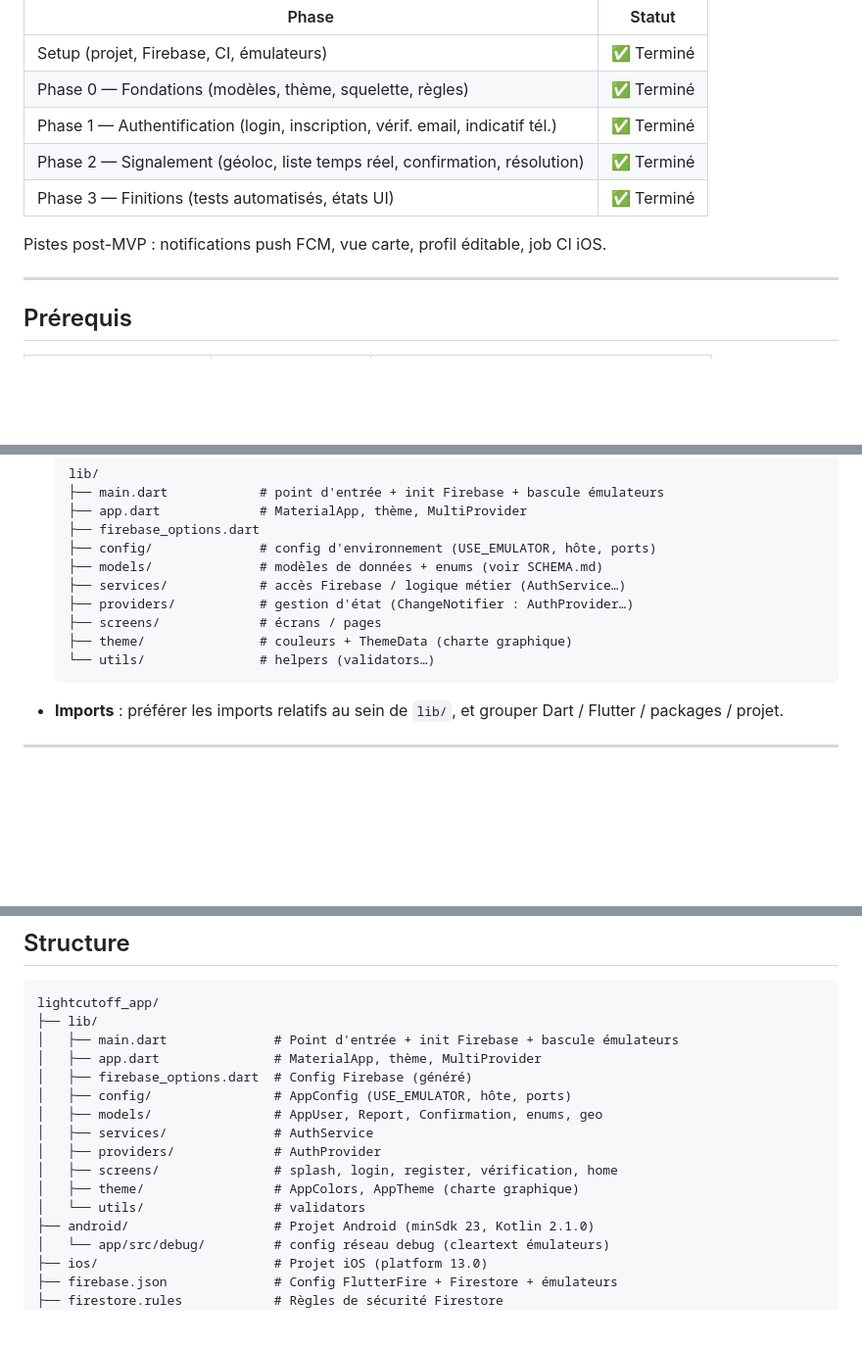
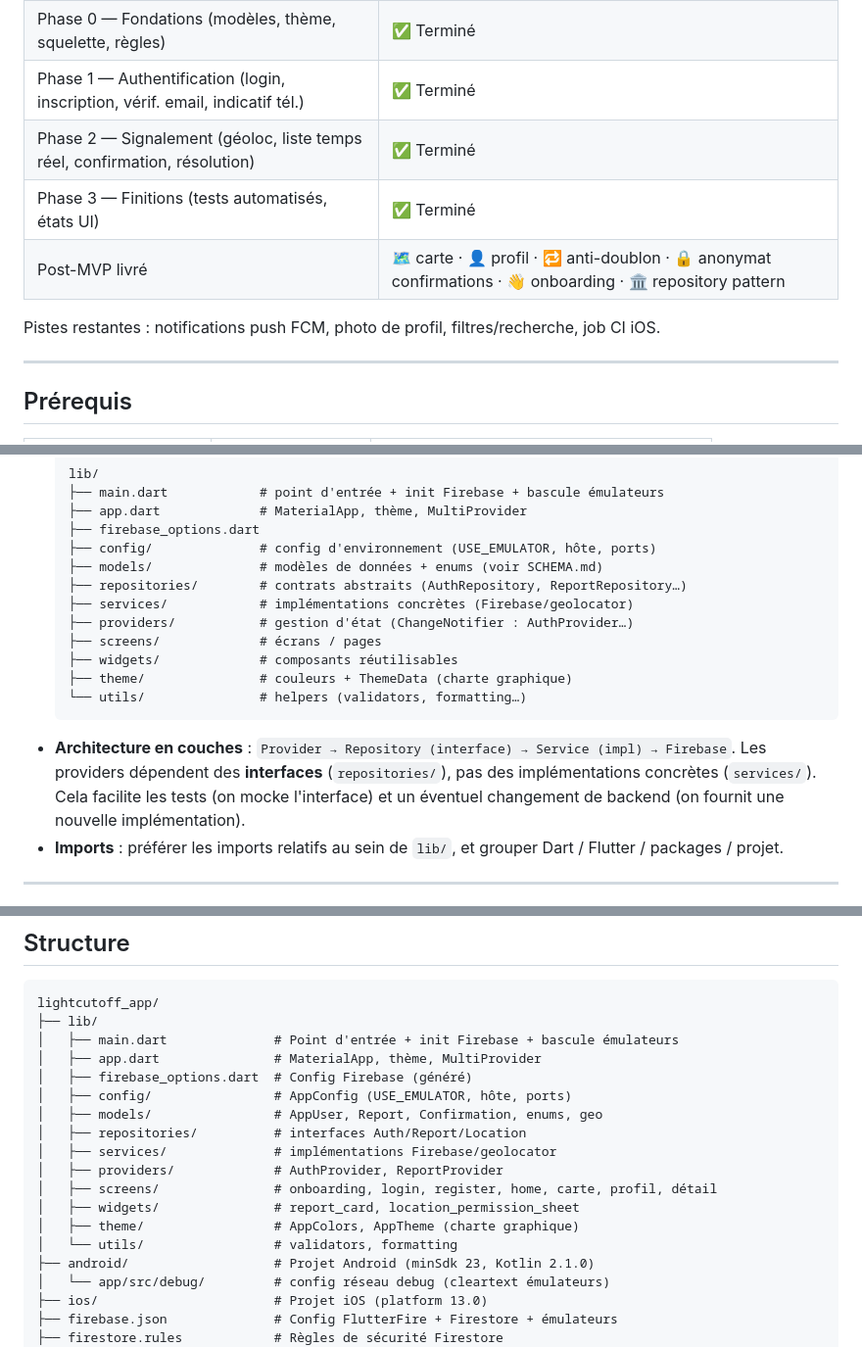
Before and after one commit to willkoua/lightcutoff_app, a Markdown page: README.md, 3 parts joined by grey strips. Shown at 98% size. Drawn GitHub-style; blank space fills up the shorter version.

Commit message:
docs: document repository architecture and post-MVP features
Co-Authored-By: Claude Opus 4.7 (1M context) <noreply@anthropic.com>

````diff
--- a/README.md
+++ b/README.md
@@ -21,8 +21,9 @@ Application mobile de **signalement de coupures de courant** (Android & iOS), co
 | Phase 1 — Authentification (login, inscription, vérif. email, indicatif tél.) | ✅ Terminé |
 | Phase 2 — Signalement (géoloc, liste temps réel, confirmation, résolution) | ✅ Terminé |
 | Phase 3 — Finitions (tests automatisés, états UI) | ✅ Terminé |
+| Post-MVP livré | 🗺️ carte · 👤 profil · 🔁 anti-doublon · 🔒 anonymat confirmations · 👋 onboarding · 🏛️ repository pattern |
 
-Pistes post-MVP : notifications push FCM, vue carte, profil éditable, job CI iOS.
+Pistes restantes : notifications push FCM, photo de profil, filtres/recherche, job CI iOS.
 
 ---
 
@@ -268,12 +269,18 @@ Types de tests :
   ├── firebase_options.dart
   ├── config/              # config d'environnement (USE_EMULATOR, hôte, ports)
   ├── models/              # modèles de données + enums (voir SCHEMA.md)
-  ├── services/            # accès Firebase / logique métier (AuthService…)
+  ├── repositories/        # contrats abstraits (AuthRepository, ReportRepository…)
+  ├── services/            # implémentations concrètes (Firebase/geolocator)
   ├── providers/           # gestion d'état (ChangeNotifier : AuthProvider…)
   ├── screens/             # écrans / pages
+  ├── widgets/             # composants réutilisables
   ├── theme/               # couleurs + ThemeData (charte graphique)
-  └── utils/               # helpers (validators…)
+  └── utils/               # helpers (validators, formatting…)
   ```
+- **Architecture en couches** : `Provider → Repository (interface) → Service (impl) → Firebase`.
+  Les providers dépendent des **interfaces** (`repositories/`), pas des implémentations
+  concrètes (`services/`). Cela facilite les tests (on mocke l'interface) et un
+  éventuel changement de backend (on fournit une nouvelle implémentation).
 - **Imports** : préférer les imports relatifs au sein de `lib/`, et grouper Dart / Flutter / packages / projet.
 
 ---
@@ -327,11 +334,13 @@ lightcutoff_app/
 │   ├── firebase_options.dart  # Config Firebase (généré)
 │   ├── config/                # AppConfig (USE_EMULATOR, hôte, ports)
 │   ├── models/                # AppUser, Report, Confirmation, enums, geo
-│   ├── services/              # AuthService
-│   ├── providers/             # AuthProvider
-│   ├── screens/               # splash, login, register, vérification, home
+│   ├── repositories/          # interfaces Auth/Report/Location
+│   ├── services/              # implémentations Firebase/geolocator
+│   ├── providers/             # AuthProvider, ReportProvider
+│   ├── screens/               # onboarding, login, register, home, carte, profil, détail
+│   ├── widgets/               # report_card, location_permission_sheet
 │   ├── theme/                 # AppColors, AppTheme (charte graphique)
-│   └── utils/                 # validators
+│   └── utils/                 # validators, formatting
 ├── android/                   # Projet Android (minSdk 23, Kotlin 2.1.0)
 │   └── app/src/debug/         # config réseau debug (cleartext émulateurs)
 ├── ios/                       # Projet iOS (platform 13.0)
````
